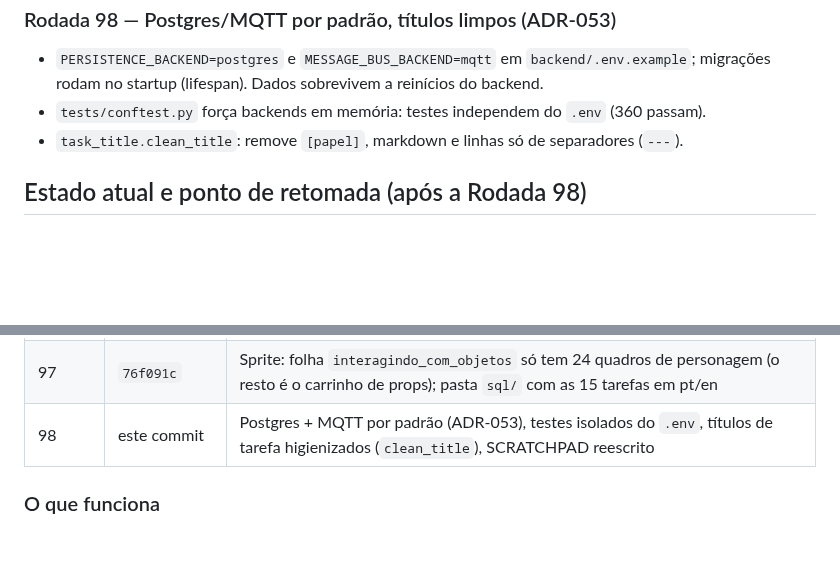
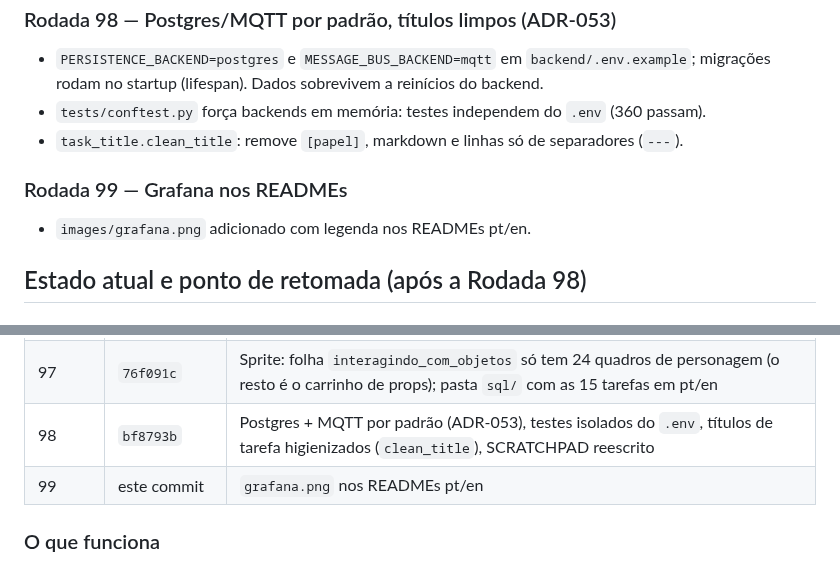
Before and after one commit to CristianBernardes/agent-office-microservice, a Markdown page: docs/SCRATCHPAD.md, 2 parts joined by grey strips. GitHub-like rendering; blank space fills up the shorter version.

```diff
--- a/docs/SCRATCHPAD.md
+++ b/docs/SCRATCHPAD.md
@@ -789,6 +789,10 @@ Makefile: `format-go` (gofmt), `format-frontend` (prettier) e `format-all`.
 - `tests/conftest.py` força backends em memória: testes independem do `.env` (360 passam).
 - `task_title.clean_title`: remove `[papel]`, markdown e linhas só de separadores (`---`).
 
+### Rodada 99 — Grafana nos READMEs
+
+- `images/grafana.png` adicionado com legenda nos READMEs pt/en.
+
 ## Estado atual e ponto de retomada (após a Rodada 98)
 
 ### Commits por rodada (branch `develop`, tudo no remoto)
@@ -875,7 +879,8 @@ Makefile: `format-go` (gofmt), `format-frontend` (prettier) e `format-all`.
 | 95 | `d31ab04` | Correção de sprites: animação limitada a uma direção da folha (antes girava) e direção de caminhada pelo trajeto |
 | 96 | `cd39667` | READMEs pt/en: captura `alert.png` e seção de fluxo dos containers com diagramas Mermaid (todos os serviços do compose) |
 | 97 | `76f091c` | Sprite: folha `interagindo_com_objetos` só tem 24 quadros de personagem (o resto é o carrinho de props); pasta `sql/` com as 15 tarefas em pt/en |
-| 98 | este commit | Postgres + MQTT por padrão (ADR-053), testes isolados do `.env`, títulos de tarefa higienizados (`clean_title`), SCRATCHPAD reescrito |
+| 98 | `bf8793b` | Postgres + MQTT por padrão (ADR-053), testes isolados do `.env`, títulos de tarefa higienizados (`clean_title`), SCRATCHPAD reescrito |
+| 99 | este commit | `grafana.png` nos READMEs pt/en |
 
 ### O que funciona
 
```
Also changed, not shown: README.en.md (+2 -0 lines), README.md (+3 -1 lines), images/grafana.png (added).
